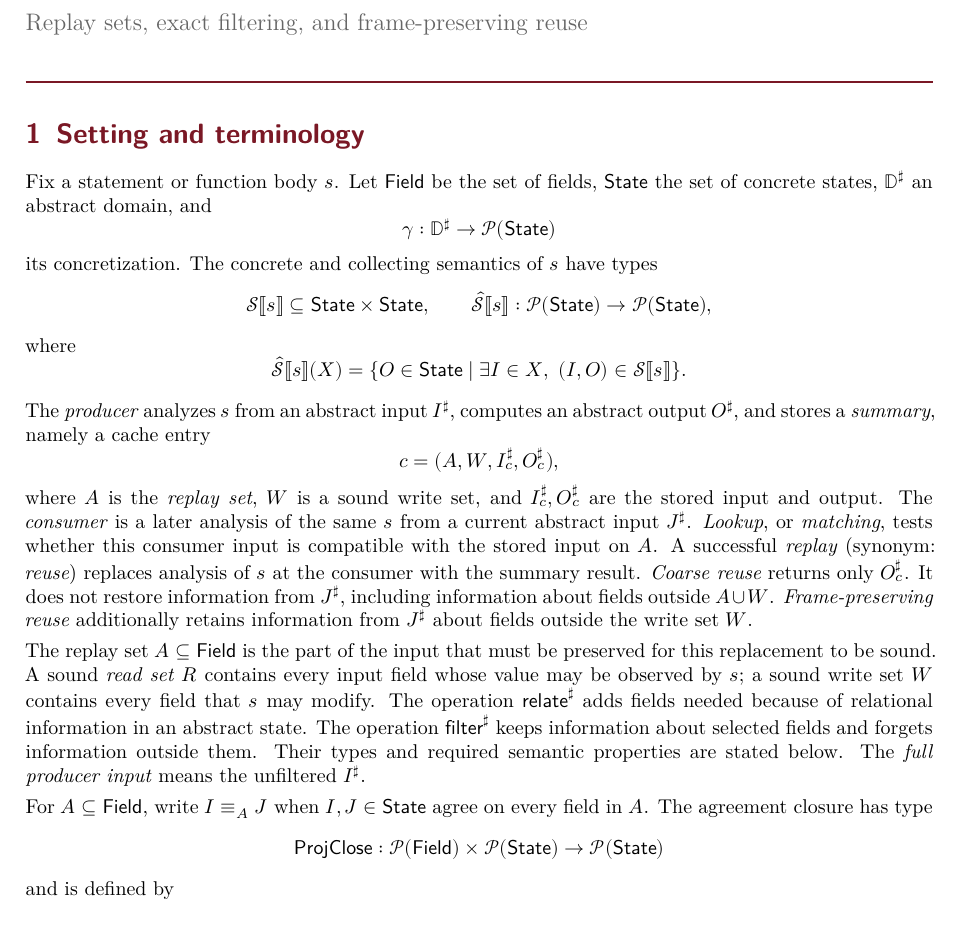
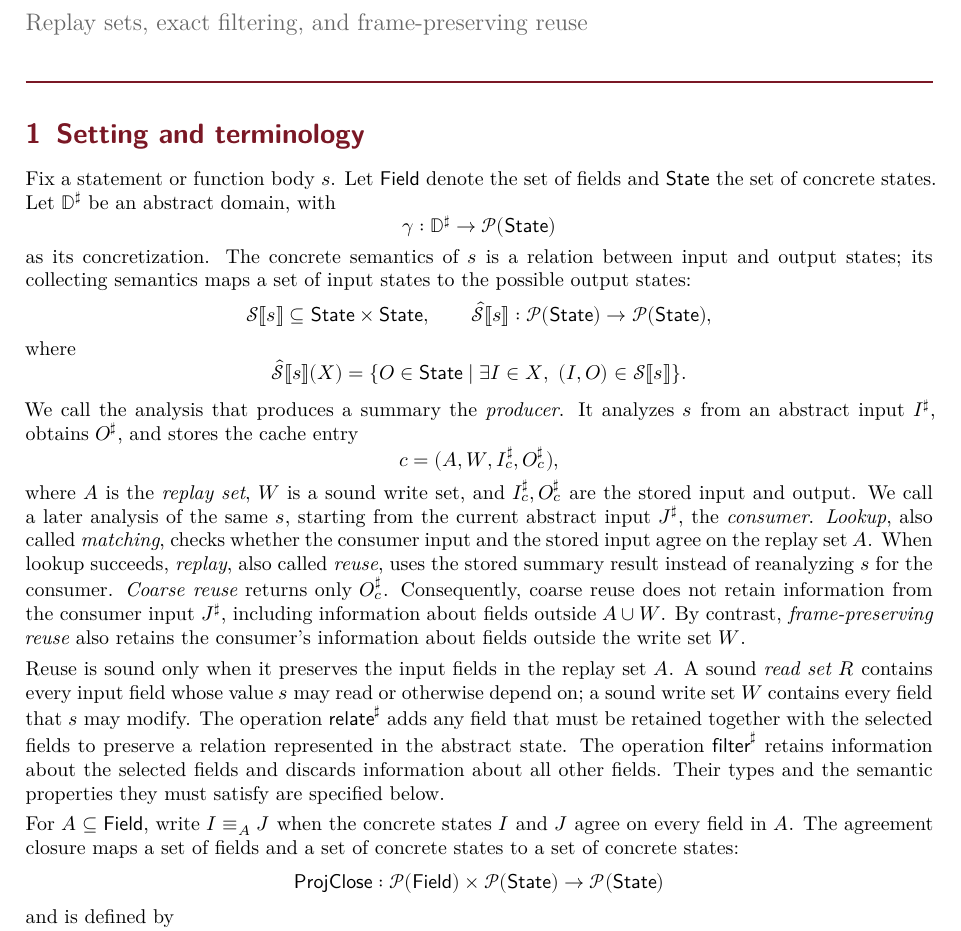
Before and after one commit to these-mamy/compact-relational-summaries, a LaTeX document (doc/main.tex): part of page 1 of 4, cut so that both start at the same text. Compiled offline with XeLaTeX.

Commit message:
Clarify summary reuse terminology

```diff
--- a/doc/main.tex
+++ b/doc/main.tex
@@ -95,12 +95,13 @@ Sound Constructions for Summary Reuse\par}
 
 \section{Setting and terminology}
 
-Fix a statement or function body \(s\). Let \(\Field\) be the set of fields,
-\(\State\) the set of concrete states, \(\mathbb D^\sharp\) an abstract domain, and
+Fix a statement or function body \(s\). Let \(\Field\) denote the set of fields and
+\(\State\) the set of concrete states. Let \(\mathbb D^\sharp\) be an abstract domain, with
 \[
   \gamma:\mathbb D^\sharp\to\mathcal P(\State)
 \]
-its concretization. The concrete and collecting semantics of \(s\) have types
+as its concretization. The concrete semantics of \(s\) is a relation between input and output
+states; its collecting semantics maps a set of input states to the possible output states:
 \[
   \Semantics{s}\subseteq\State\times\State,
   \qquad
@@ -112,31 +113,33 @@ where
   =\{O\in\State\mid \exists I\in X,\ (I,O)\in\Semantics{s}\}.
 \]
 
-The \emph{producer} analyzes \(s\) from an abstract input \(I^\sharp\), computes an abstract
-output \(O^\sharp\), and stores a \emph{summary}, namely a cache entry
+We call the analysis that produces a summary the \emph{producer}. It analyzes \(s\) from an
+abstract input \(I^\sharp\), obtains \(O^\sharp\), and stores the cache entry
 \[
   c=(A,W,I_c^\sharp,O_c^\sharp),
 \]
 where \(A\) is the \emph{replay set}, \(W\) is a sound write set, and
-\(I_c^\sharp,O_c^\sharp\) are the stored input and output. The \emph{consumer} is a later
-analysis of the same \(s\) from a current abstract input \(J^\sharp\).
-\emph{Lookup}, or \emph{matching}, tests whether this consumer input is compatible with the
-stored input on \(A\). A successful \emph{replay} (synonym: \emph{reuse}) replaces analysis of
-\(s\) at the consumer with the summary result. \emph{Coarse reuse} returns only \(O_c^\sharp\).
-It does not restore information from \(J^\sharp\), including information about fields outside
-\(A\cup W\). \emph{Frame-preserving reuse} additionally retains information from
-\(J^\sharp\) about fields outside the write set \(W\).
+\(I_c^\sharp,O_c^\sharp\) are the stored input and output. We call a later analysis of the
+same \(s\), starting from the current abstract input \(J^\sharp\), the \emph{consumer}.
+\emph{Lookup}, also called \emph{matching}, checks whether the consumer input and the stored
+input agree on the replay set \(A\). When lookup succeeds, \emph{replay}, also called
+\emph{reuse}, uses the stored summary result instead of reanalyzing \(s\) for the consumer.
+\emph{Coarse reuse} returns only \(O_c^\sharp\). Consequently, coarse reuse does not retain
+information from the consumer input \(J^\sharp\), including information about fields outside
+\(A\cup W\). By contrast, \emph{frame-preserving reuse} also retains the consumer's
+information about fields outside the write set \(W\).
 
-The replay set \(A\subseteq\Field\) is the part of the input that must be preserved for this
-replacement to be sound. A sound \emph{read set} \(R\) contains every input field whose value
-may be observed by \(s\); a sound write set \(W\) contains every field that \(s\) may modify.
-The operation \(\relate^\sharp\) adds fields needed because of relational information in an
-abstract state. The operation \(\filter^\sharp\) keeps information about selected fields and
-forgets information outside them. Their types and required semantic properties are stated
-below. The \emph{full producer input} means the unfiltered \(I^\sharp\).
+Reuse is sound only when it preserves the input fields in the replay set \(A\). A sound
+\emph{read set} \(R\) contains every input field whose value \(s\) may read or otherwise
+depend on; a sound write set \(W\) contains every field that \(s\) may modify.
+The operation \(\relate^\sharp\) adds any field that must be retained together with the selected
+fields to preserve a relation represented in the abstract state. The operation \(\filter^\sharp\) retains information about the selected fields and
+discards information about all other fields. Their types and the semantic properties they must
+satisfy are specified below.
 
-For \(A\subseteq\Field\), write \(I\agree{A}J\) when \(I,J\in\State\) agree on every
-field in \(A\). The agreement closure has type
+For \(A\subseteq\Field\), write \(I\agree{A}J\) when the concrete states \(I\) and \(J\)
+agree on every field in \(A\). The agreement closure maps a set of fields and a set of concrete
+states to a set of concrete states:
 \[
   \ProjClose:\mathcal P(\Field)\times\mathcal P(\State)
   \to\mathcal P(\State)
```
